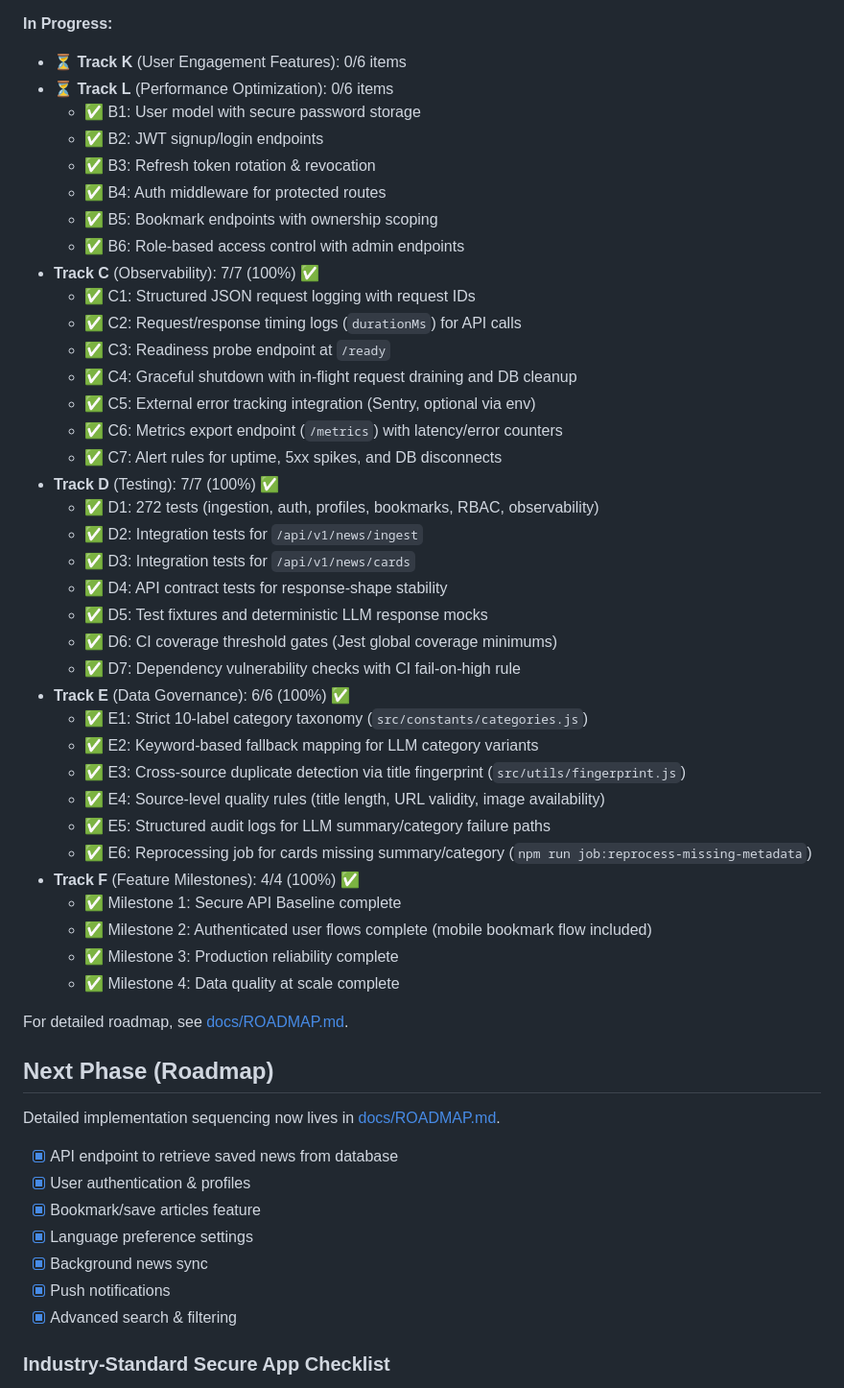
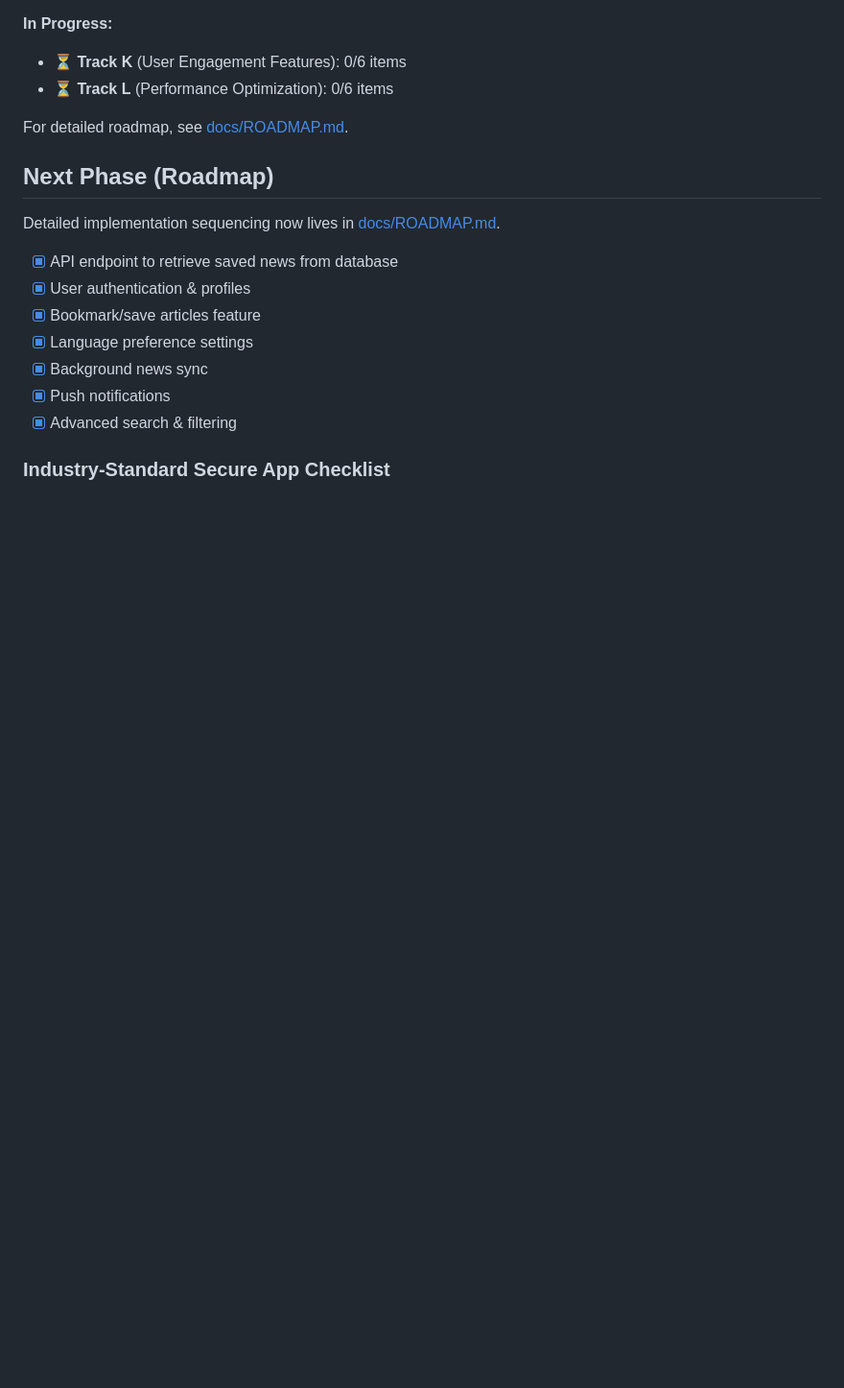
Before and after one commit to sachudj/vruttaant-app, a Markdown page: README.md, the part around the change. Shown at 96% size. Rendered like a GitHub page; blank space fills up the shorter version.

Commit message:
fix: Remove duplicate completed track details from README

```diff
--- a/README.md
+++ b/README.md
@@ -146,40 +146,6 @@ vruttaant-app/
 **In Progress:**
 - ⏳ **Track K** (User Engagement Features): 0/6 items
 - ⏳ **Track L** (Performance Optimization): 0/6 items
-  - ✅ B1: User model with secure password storage
-  - ✅ B2: JWT signup/login endpoints
-  - ✅ B3: Refresh token rotation & revocation
-  - ✅ B4: Auth middleware for protected routes
-  - ✅ B5: Bookmark endpoints with ownership scoping
-  - ✅ B6: Role-based access control with admin endpoints
-- **Track C** (Observability): 7/7 (100%) ✅
-  - ✅ C1: Structured JSON request logging with request IDs
-  - ✅ C2: Request/response timing logs (`durationMs`) for API calls
-  - ✅ C3: Readiness probe endpoint at `/ready`
-  - ✅ C4: Graceful shutdown with in-flight request draining and DB cleanup
-  - ✅ C5: External error tracking integration (Sentry, optional via env)
-  - ✅ C6: Metrics export endpoint (`/metrics`) with latency/error counters
-  - ✅ C7: Alert rules for uptime, 5xx spikes, and DB disconnects
-- **Track D** (Testing): 7/7 (100%) ✅
-  - ✅ D1: 272 tests (ingestion, auth, profiles, bookmarks, RBAC, observability)
-  - ✅ D2: Integration tests for `/api/v1/news/ingest`
-  - ✅ D3: Integration tests for `/api/v1/news/cards`
-  - ✅ D4: API contract tests for response-shape stability
-  - ✅ D5: Test fixtures and deterministic LLM response mocks
-  - ✅ D6: CI coverage threshold gates (Jest global coverage minimums)
-  - ✅ D7: Dependency vulnerability checks with CI fail-on-high rule
-- **Track E** (Data Governance): 6/6 (100%) ✅
-  - ✅ E1: Strict 10-label category taxonomy (`src/constants/categories.js`)
-  - ✅ E2: Keyword-based fallback mapping for LLM category variants
-  - ✅ E3: Cross-source duplicate detection via title fingerprint (`src/utils/fingerprint.js`)
-  - ✅ E4: Source-level quality rules (title length, URL validity, image availability)
-  - ✅ E5: Structured audit logs for LLM summary/category failure paths
-  - ✅ E6: Reprocessing job for cards missing summary/category (`npm run job:reprocess-missing-metadata`)
-- **Track F** (Feature Milestones): 4/4 (100%) ✅
-  - ✅ Milestone 1: Secure API Baseline complete
-  - ✅ Milestone 2: Authenticated user flows complete (mobile bookmark flow included)
-  - ✅ Milestone 3: Production reliability complete
-  - ✅ Milestone 4: Data quality at scale complete
 
 For detailed roadmap, see [docs/ROADMAP.md](./docs/ROADMAP.md).
 
```
